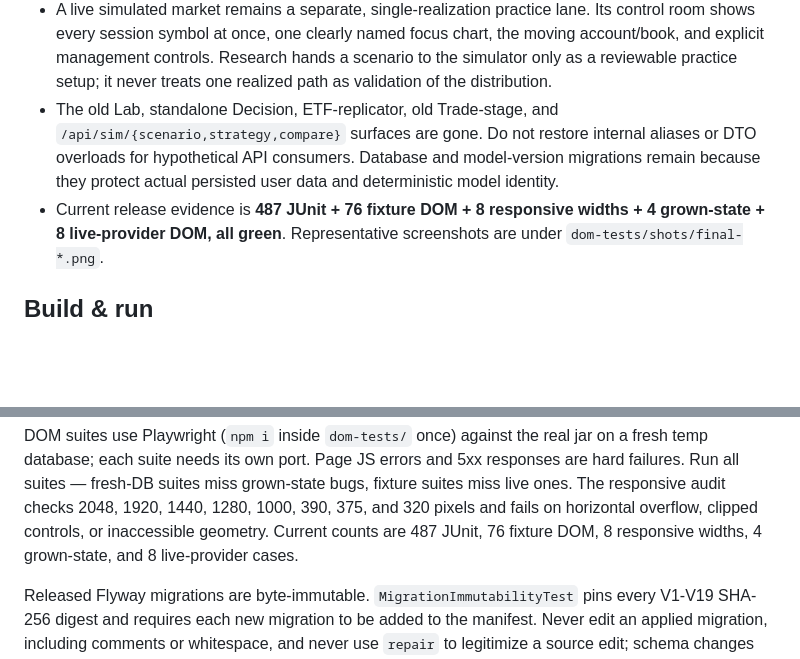
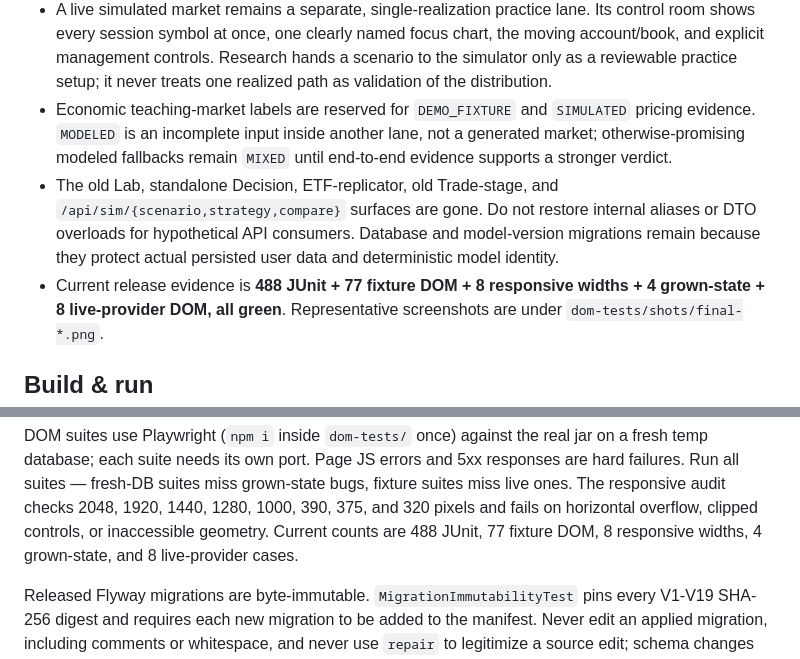
Before and after one commit to privacynow/strikebench, a Markdown page: DEVELOPER.md, 2 parts joined by grey strips. Drawn GitHub-style; blank space fills up the shorter version.

Commit message:
docs: close scenario review findings

```diff
--- a/DEVELOPER.md
+++ b/DEVELOPER.md
@@ -26,11 +26,14 @@ The consolidation program is complete on `feature/research-platform` and is not
   every session symbol at once, one clearly named focus chart, the moving account/book, and explicit
   management controls. Research hands a scenario to the simulator only as a reviewable practice setup;
   it never treats one realized path as validation of the distribution.
+- Economic teaching-market labels are reserved for `DEMO_FIXTURE` and `SIMULATED` pricing evidence.
+  `MODELED` is an incomplete input inside another lane, not a generated market; otherwise-promising
+  modeled fallbacks remain `MIXED` until end-to-end evidence supports a stronger verdict.
 - The old Lab, standalone Decision, ETF-replicator, old Trade-stage, and
   `/api/sim/{scenario,strategy,compare}` surfaces are gone. Do not restore internal aliases or DTO
   overloads for hypothetical API consumers. Database and model-version migrations remain because
   they protect actual persisted user data and deterministic model identity.
-- Current release evidence is **487 JUnit + 76 fixture DOM + 8 responsive widths + 4 grown-state +
+- Current release evidence is **488 JUnit + 77 fixture DOM + 8 responsive widths + 4 grown-state +
   8 live-provider DOM, all green**. Representative screenshots are under
   `dom-tests/shots/final-*.png`.
 
@@ -181,7 +184,7 @@ temp database; each suite needs its own port. Page JS errors and 5xx responses a
 failures. Run all suites — fresh-DB suites miss grown-state bugs, fixture suites miss live
 ones. The responsive audit checks 2048, 1920, 1440, 1280, 1000, 390, 375, and 320 pixels and
 fails on horizontal overflow, clipped controls, or inaccessible geometry. Current counts are
-487 JUnit, 76 fixture DOM, 8 responsive widths, 4 grown-state, and 8 live-provider cases.
+488 JUnit, 77 fixture DOM, 8 responsive widths, 4 grown-state, and 8 live-provider cases.
 
 Released Flyway migrations are byte-immutable. `MigrationImmutabilityTest` pins every V1-V19
 SHA-256 digest and requires each new migration to be added to the manifest. Never edit an applied
```
